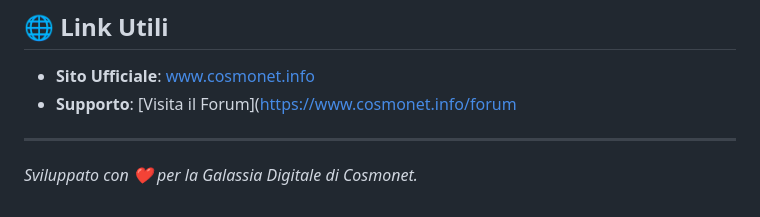
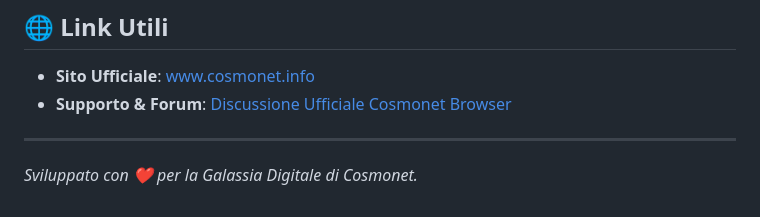
Before and after one commit to CosmoNetinfo/cosmonet-browser, a Markdown page: README.md, the part around the change. Drawn GitHub-style.

Commit message:
Fix forum link in README and update settings architecture

```diff
--- a/README.md
+++ b/README.md
@@ -98,7 +98,7 @@ Questo progetto è rilasciato sotto la licenza **MIT**. Sei libero di usarlo, mo
 
 ## 🌐 Link Utili
 - **Sito Ufficiale**: [www.cosmonet.info](https://www.cosmonet.info)
-- **Supporto**: [Visita il Forum]([https://www.cosmonet.info/forum](https://www.cosmonet.info/community/pc/cosmonet-browser/)
+- **Supporto & Forum**: [Discussione Ufficiale Cosmonet Browser](https://www.cosmonet.info/community/pc/cosmonet-browser/)
 
 ---
 *Sviluppato con ❤️ per la Galassia Digitale di Cosmonet.*
```
